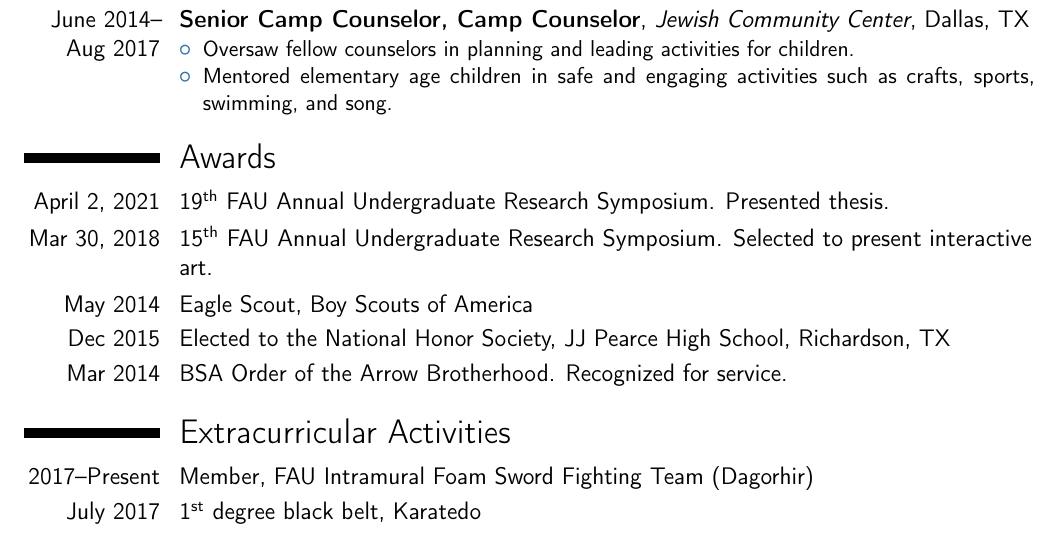
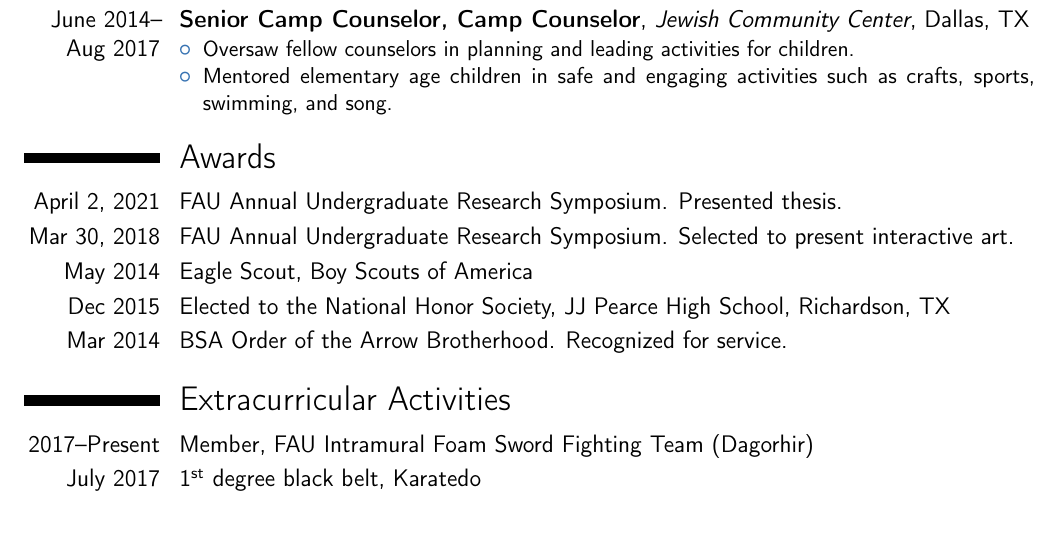
Before and after one commit to ASpraggin/Resume, a LaTeX CV (Resume_Aryeh_Spraggins.tex): part of page 1 of 2 before the commit and part of the page after it, cut so that both start at the same text. Compiled offline with pdfLaTeX.

Commit message:
Changed formatting to fit on one page.

```diff
--- a/Resume_Aryeh_Spraggins.tex
+++ b/Resume_Aryeh_Spraggins.tex
@@ -89,8 +89,8 @@
 \end{itemize}}
 
 \section{Awards}
-\cvitem{April 2, 2021}{19\textsuperscript{th} FAU Annual Undergraduate Research Symposium. Presented thesis.}
-\cvitem{Mar 30, 2018}{15\textsuperscript{th} FAU Annual Undergraduate Research Symposium. Selected to present interactive art.}
+\cvitem{April 2, 2021}{FAU Annual Undergraduate Research Symposium. Presented thesis.}
+\cvitem{Mar 30, 2018}{FAU Annual Undergraduate Research Symposium. Selected to present interactive art.}
 \cvitem{May 2014}{Eagle Scout, Boy Scouts of America}
 \cvitem{Dec 2015}{Elected to the National Honor Society, JJ Pearce High School, Richardson, TX}
 \cvitem{Mar 2014}{BSA Order of the Arrow Brotherhood. Recognized for service.}
```
Also changed, not shown: Resume_Aryeh_Spraggins.pdf.
